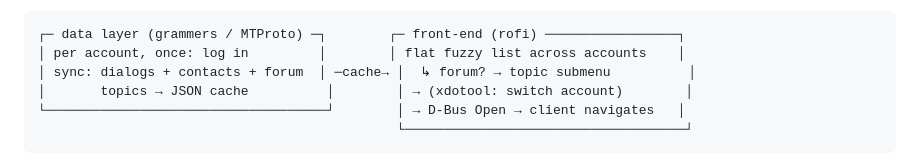
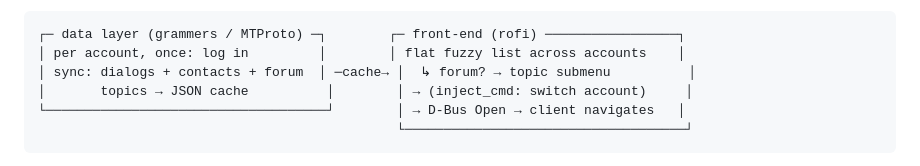
Before and after one commit to antlis/telepad, a Markdown page: README.md, the part around the change. Drawn GitHub-style.

Commit message:
docs: generalize xdotool → inject_cmd in architecture diagram
Claude-Session: https://claude.ai/code/session_01PYXFdhWxmxh7WKGF4xmD61

````diff
--- a/README.md
+++ b/README.md
@@ -22,7 +22,7 @@ zero context switch.
 ┌─ data layer (grammers / MTProto) ─┐        ┌─ front-end (rofi) ─────────────────┐
 │ per account, once: log in         │        │ flat fuzzy list across accounts    │
 │ sync: dialogs + contacts + forum  │ ─cache→ │  ↳ forum? → topic submenu          │
-│       topics → JSON cache          │        │ → (xdotool: switch account)        │
+│       topics → JSON cache          │        │ → (inject_cmd: switch account)     │
 └────────────────────────────────────┘        │ → D-Bus Open → client navigates   │
                                               └────────────────────────────────────┘
 ```
````
